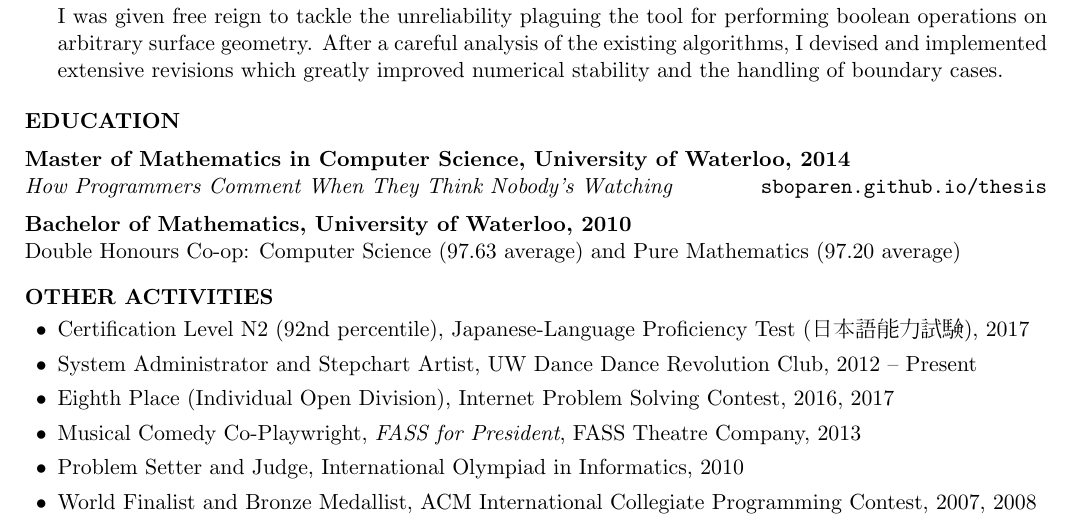
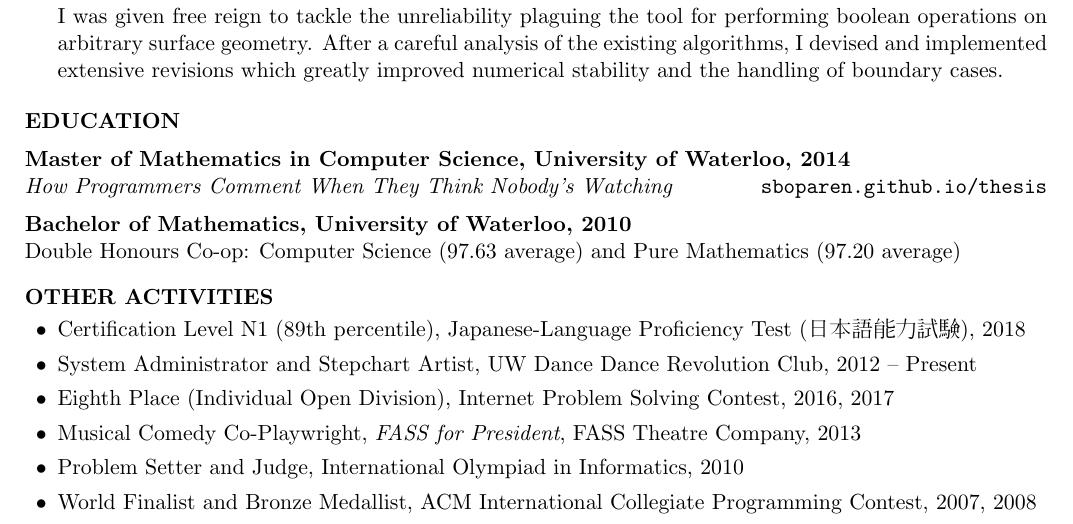
Before and after one commit to sboparen/resume, a LaTeX CV (resume.tex): part of the page, cut so that both start at the same text. Compiled offline with pdfLaTeX.

Commit message:
イェーイ！

```diff
--- a/resume.tex
+++ b/resume.tex
@@ -157,9 +157,9 @@ and Pure Mathematics (97.20 average)
 \ifpdf\begin{CJK}{UTF8}{min}日本語能力試験\end{CJK}%
 \else\HCode{&\#26085;&\#26412;&\#35486;&\#33021;&\#21147;&\#35430;&\#39443;}\fi%
 }
-\item Certification Level N2 (92nd percentile),
+\item Certification Level N1 (89th percentile),
 \href{https://jlpt.jp/e/about/levelsummary.html}%
-{Japanese-Language Proficiency Test (\jlpt)}, 2017
+{Japanese-Language Proficiency Test (\jlpt)}, 2018
 
 \item System Administrator and Stepchart Artist,
 UW Dance Dance Revolution Club, 2012 -- Present
```
Also changed, not shown: simon-parent.pdf, 1 other file.
